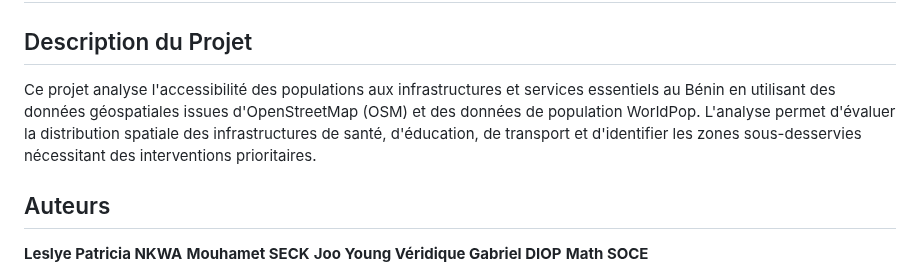
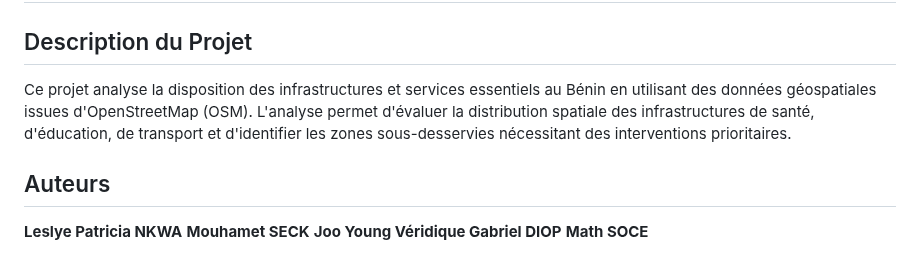
Before and after one commit to Abson-dev/Statistique-Exploratoire-Spatiale-2025-2026, a Markdown page: 02_TP_Equipes/TP2_new_version_DIOP_NKWA_SECK_SOCE_ISE1CL_2025/ReadMe.md, the part around one of its changes. GitHub-like rendering.

Commit message:
Modification du ReadME
Modification du ReadME

```diff
--- a/02_TP_Equipes/TP2_new_version_DIOP_NKWA_SECK_SOCE_ISE1CL_2025/ReadMe.md
+++ b/02_TP_Equipes/TP2_new_version_DIOP_NKWA_SECK_SOCE_ISE1CL_2025/ReadMe.md
@@ -2,7 +2,7 @@
 
 ## Description du Projet
 
-Ce projet analyse l'accessibilité des populations aux infrastructures et services essentiels au Bénin en utilisant des données géospatiales issues d'OpenStreetMap (OSM) et des données de population WorldPop. L'analyse permet d'évaluer la distribution spatiale des infrastructures de santé, d'éducation, de transport et d'identifier les zones sous-desservies nécessitant des interventions prioritaires.
+Ce projet analyse la disposition des infrastructures et services essentiels au Bénin en utilisant des données géospatiales issues d'OpenStreetMap (OSM). L'analyse permet d'évaluer la distribution spatiale des infrastructures de santé, d'éducation, de transport et d'identifier les zones sous-desservies nécessitant des interventions prioritaires.
 
 ## Auteurs
 
```
Also changed, not shown: other parts of 02_TP_Equipes/TP2_new_version_DIOP_NKWA_SECK_SOCE_ISE1CL_2025/ReadMe.md (+1 -0 lines).
